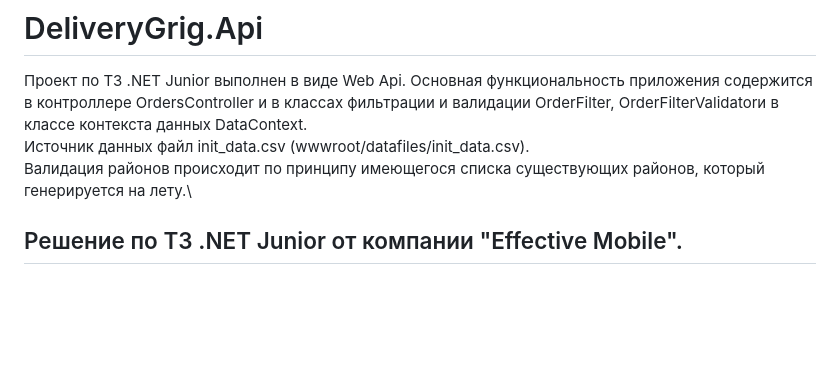
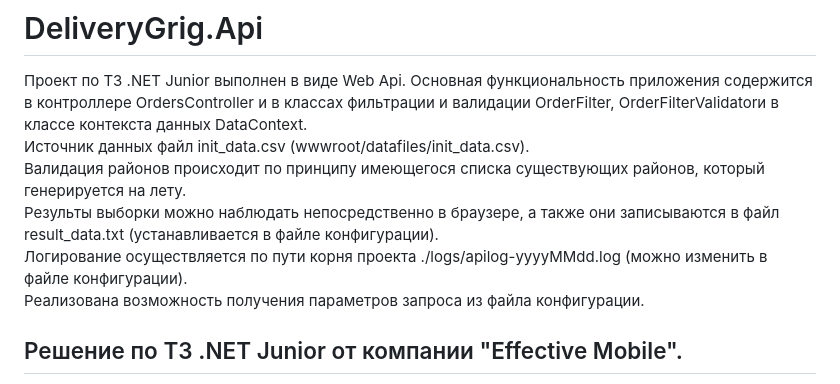
Before and after one commit to AlexGrig88/DeliveryGrig.Api, a Markdown page: README.md, the part around the change. Drawn GitHub-style; blank space fills up the shorter version.

```diff
--- a/README.md
+++ b/README.md
@@ -2,6 +2,9 @@
 Проект по ТЗ .NET Junior выполнен в виде Web Api. Основная функциональность приложения содержится в контроллере OrdersController и в классах фильтрации и валидации OrderFilter, OrderFilterValidatorи в классе контекста данных DataContext.\
 Источник данных файл init_data.csv (wwwroot/datafiles/init_data.csv).\
 Валидация районов происходит по принципу имеющегося списка существующих районов, который генерируется на лету.\
+Результы выборки можно наблюдать непосредственно в браузере, а также они записываются в файл result_data.txt (устанавливается в файле конфигурации).\
+Логирование осуществляется по пути корня проекта ./logs/apilog-yyyyMMdd.log (можно изменить в файле конфигурации).\
+Реализована возможность получения параметров запроса из файла конфигурации.
 
 ## Решение по ТЗ .NET Junior от компании "Effective Mobile".
 **Инструкция по настройке и проверке работы приложения в ОС Windows 10 (должны быть установлены .NET 8 и модуль AspNetCoreModule):**
```
